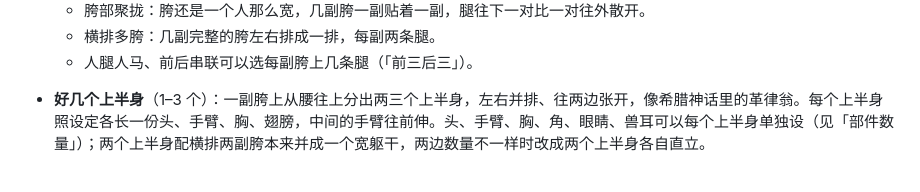
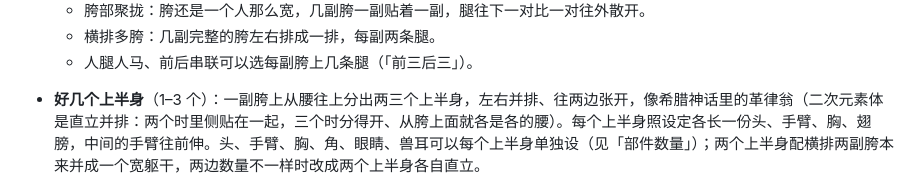
Before and after one commit to LatteMochaMatcha/MultiWS, a Markdown page: README.md, the part around the change. Rendered like a GitHub page.

```diff
--- a/README.md
+++ b/README.md
@@ -108,7 +108,7 @@
   - 胯部聚拢：胯还是一个人那么宽，几副胯一副贴着一副，腿往下一对比一对往外散开。
   - 横排多胯：几副完整的胯左右排成一排，每副两条腿。
   - 人腿人马、前后串联可以选每副胯上几条腿（「前三后三」）。
-- **好几个上半身**（1–3 个）：一副胯上从腰往上分出两三个上半身，左右并排、往两边张开，像希腊神话里的革律翁。每个上半身照设定各长一份头、手臂、胸、翅膀，中间的手臂往前伸。头、手臂、胸、角、眼睛、兽耳可以每个上半身单独设（见「部件数量」）；两个上半身配横排两副胯本来并成一个宽躯干，两边数量不一样时改成两个上半身各自直立。
+- **好几个上半身**（1–3 个）：一副胯上从腰往上分出两三个上半身，左右并排、往两边张开，像希腊神话里的革律翁（二次元素体是直立并排：两个时里侧贴在一起，三个时分得开、从胯上面就各是各的腰）。每个上半身照设定各长一份头、手臂、胸、翅膀，中间的手臂往前伸。头、手臂、胸、角、眼睛、兽耳可以每个上半身单独设（见「部件数量」）；两个上半身配横排两副胯本来并成一个宽躯干，两边数量不一样时改成两个上半身各自直立。
 
   ![每个上半身单独设头、手臂、胸](docs/per-torso.png)
 - **多条尾巴**从尾根往两边扇形散开。
```
Also changed, not shown: docs/accept/README.md (+1 -0 lines), docs/per-torso-plan.md (+1 -0 lines), docs/accept/9-three/sheet-C.png (added), docs/accept/9-three/sheet-E.png (added), docs/three-torsos-upright.png (added), 6 other files.
